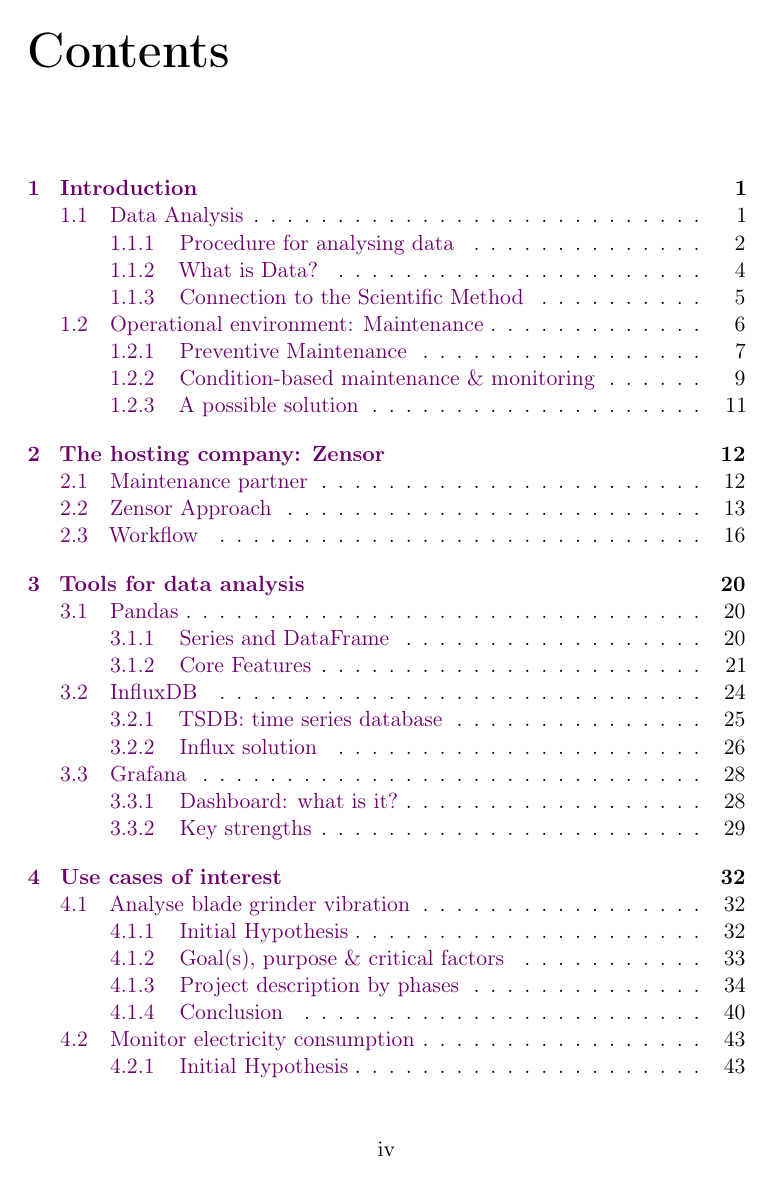
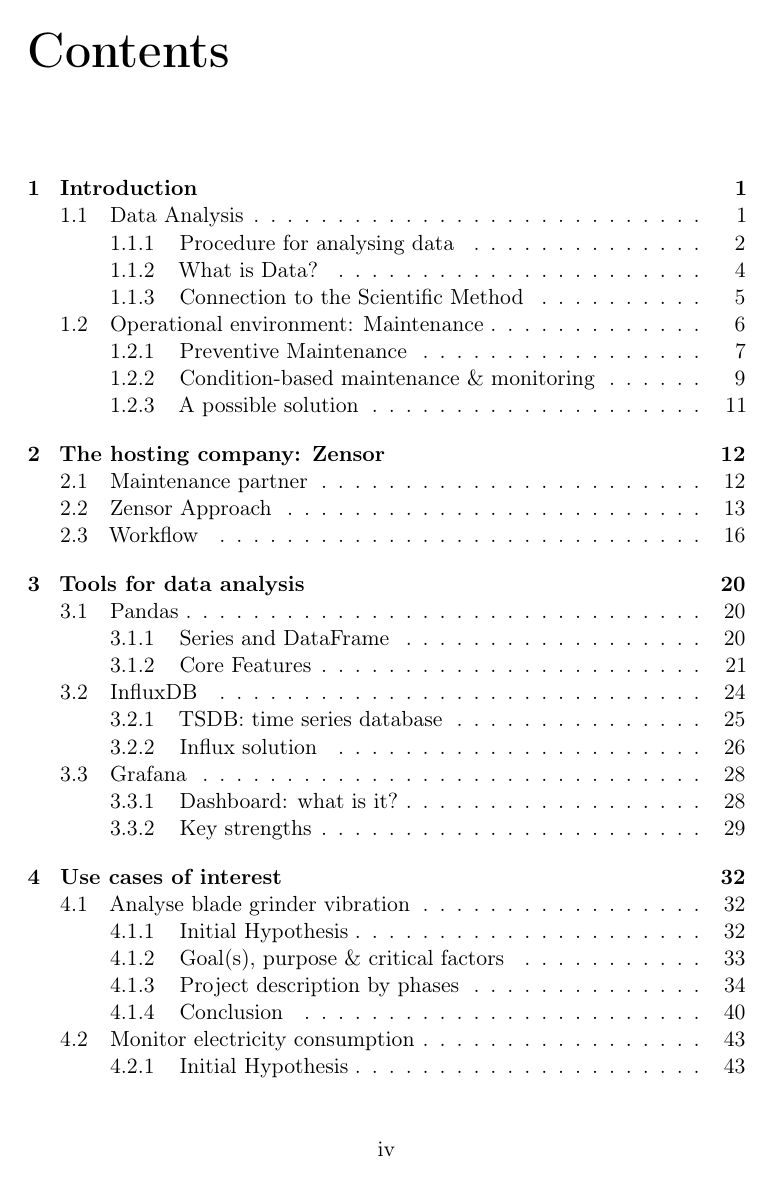
Before and after one commit to D3mianGianoz/master-thesis-zensor, a LaTeX thesis (main.tex, which reads commands.tex): page 5 of 65. Compiled offline with pdfLaTeX.

Commit message:
color = black

```diff
--- a/commands.tex
+++ b/commands.tex
@@ -13,9 +13,9 @@
 \colorlet{myurlcolor}{Aquamarine}
 
 \hypersetup{
-    linkcolor  = mylinkcolor!\myshade!black,
-    citecolor  = mycitecolor!\myshade!black,
-    urlcolor   = myurlcolor!\myshade!black,
+    linkcolor  = black,
+    citecolor  = black,
+    urlcolor   = black,
     colorlinks = true,
 }
 
```
